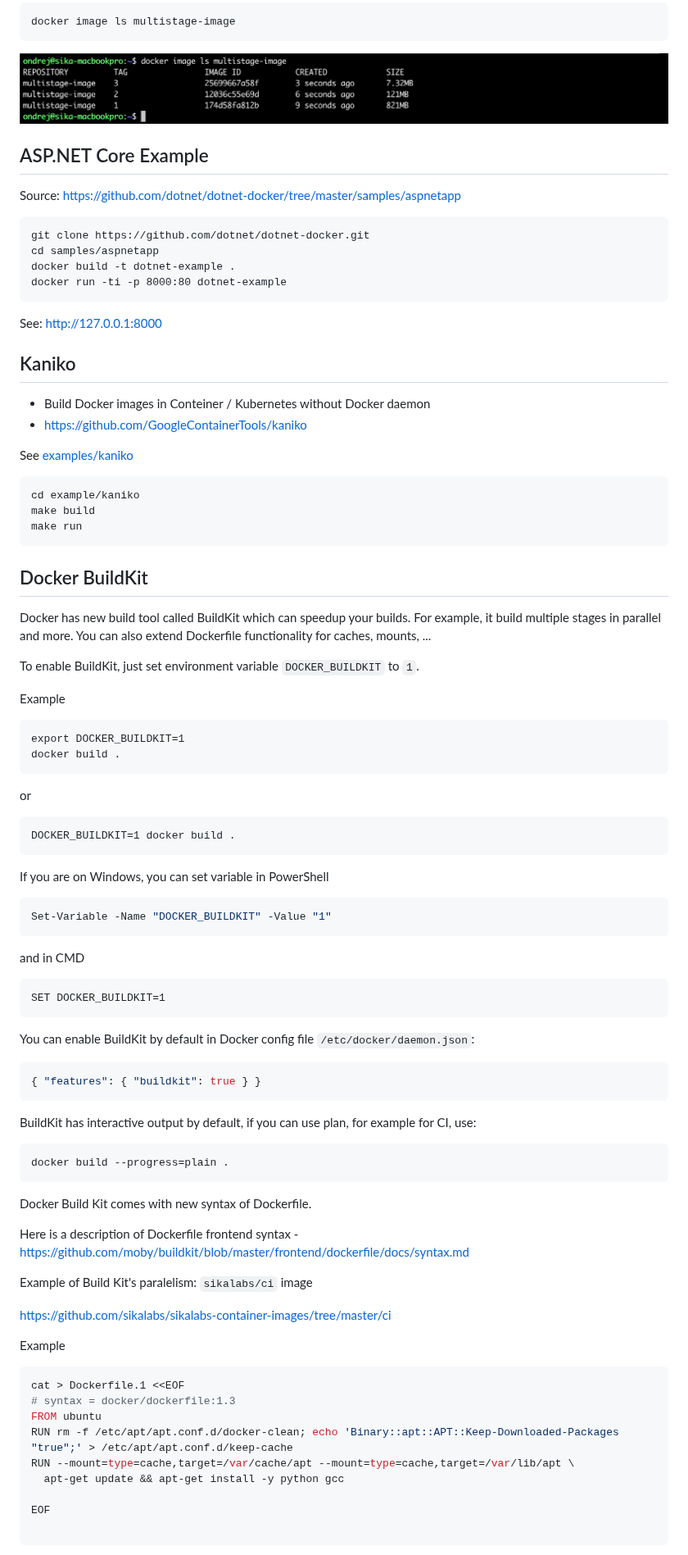
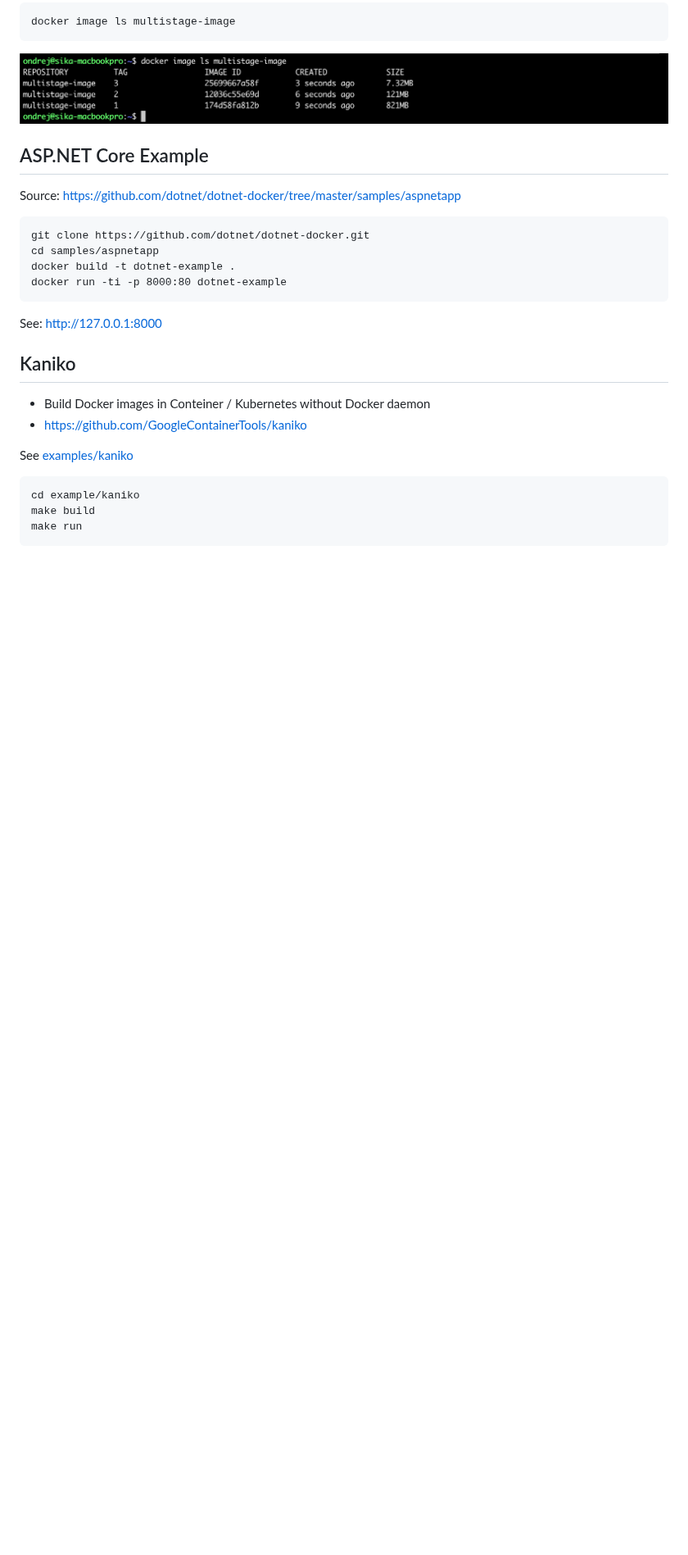
Before and after one commit to ondrejsika/docker-training, a Markdown page: README.md, the part around one of its changes. Shown at 82% size. Rendered like a GitHub page; blank space fills up the shorter version.

Commit message:
feat(README): Remove Docker Buildkit section (already in default docker build command)

````diff
--- a/README.md
+++ b/README.md
@@ -1089,69 +1089,3 @@ cd example/kaniko
 make build
 make run
 ```
-
-## Docker BuildKit
-
-Docker has new build tool called BuildKit which can speedup your builds. For example, it build multiple stages in parallel and more. You can also extend Dockerfile functionality for caches, mounts, ...
-
-To enable BuildKit, just set environment variable `DOCKER_BUILDKIT` to `1`.
-
-Example
-
-```
-export DOCKER_BUILDKIT=1
-docker build .
-```
-
-or
-
-```
-DOCKER_BUILDKIT=1 docker build .
-```
-
-If you are on Windows, you can set variable in PowerShell
-
-```powershell
-Set-Variable -Name "DOCKER_BUILDKIT" -Value "1"
-```
-
-and in CMD
-
-```cmd
-SET DOCKER_BUILDKIT=1
-```
-
-You can enable BuildKit by default in Docker config file `/etc/docker/daemon.json`:
-
-```json
-{ "features": { "buildkit": true } }
-```
-
-BuildKit has interactive output by default, if you can use plan, for example for CI, use:
-
-```
-docker build --progress=plain .
-```
-
-Docker Build Kit comes with new syntax of Dockerfile.
-
-Here is a description of Dockerfile frontend syntax - <https://github.com/moby/buildkit/blob/master/frontend/dockerfile/docs/syntax.md>
-
-Example of Build Kit's paralelism: `sikalabs/ci` image
-
-<https://github.com/sikalabs/sikalabs-container-images/tree/master/ci>
-
-Example
-
-```Dockerfile
-cat > Dockerfile.1 <<EOF
-# syntax = docker/dockerfile:1.3
-FROM ubuntu
-RUN rm -f /etc/apt/apt.conf.d/docker-clean; echo 'Binary::apt::APT::Keep-Downloaded-Packages "true";' > /etc/apt/apt.conf.d/keep-cache
-RUN --mount=type=cache,target=/var/cache/apt --mount=type=cache,target=/var/lib/apt \
-  apt-get update && apt-get install -y python gcc
-
-EOF
-
-```
-
````
Also changed, not shown: other parts of README.md (+0 -29 lines).
